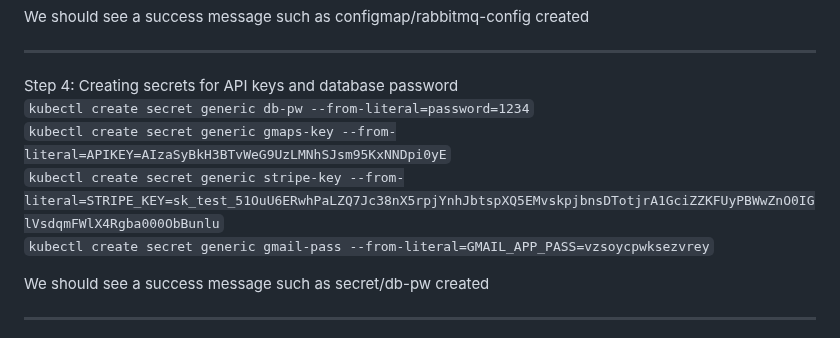
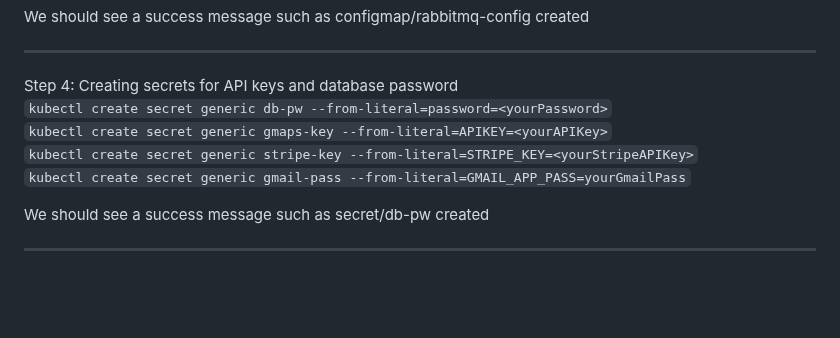
Before and after one commit to tannowenn/drivewhere, a Markdown page: README.md, the part around the change. Drawn GitHub-style; blank space fills up the shorter version.

Commit message:
Update README.md
- removed data

```diff
--- a/README.md
+++ b/README.md
@@ -32,10 +32,10 @@ We should see a success message such as configmap/rabbitmq-config created
 <hr>
 Step 4: Creating secrets for API keys and database password
 
-`kubectl create secret generic db-pw --from-literal=password=1234` <br>
-`kubectl create secret generic gmaps-key --from-literal=APIKEY=AIzaSyBkH3BTvWeG9UzLMNhSJsm95KxNNDpi0yE` <br>
-`kubectl create secret generic stripe-key --from-literal=STRIPE_KEY=sk_test_51OuU6ERwhPaLZQ7Jc38nX5rpjYnhJbtspXQ5EMvskpjbnsDTotjrA1GciZZKFUyPBWwZnO0IGlVsdqmFWlX4Rgba000ObBunlu` <br>
-`kubectl create secret generic gmail-pass --from-literal=GMAIL_APP_PASS=vzsoycpwksezvrey` <br>
+`kubectl create secret generic db-pw --from-literal=password=<yourPassword>` <br>
+`kubectl create secret generic gmaps-key --from-literal=APIKEY=<yourAPIKey>` <br>
+`kubectl create secret generic stripe-key --from-literal=STRIPE_KEY=<yourStripeAPIKey>` <br>
+`kubectl create secret generic gmail-pass --from-literal=GMAIL_APP_PASS=yourGmailPass` <br>
 
 We should see a success message such as secret/db-pw created
 <hr>
```
